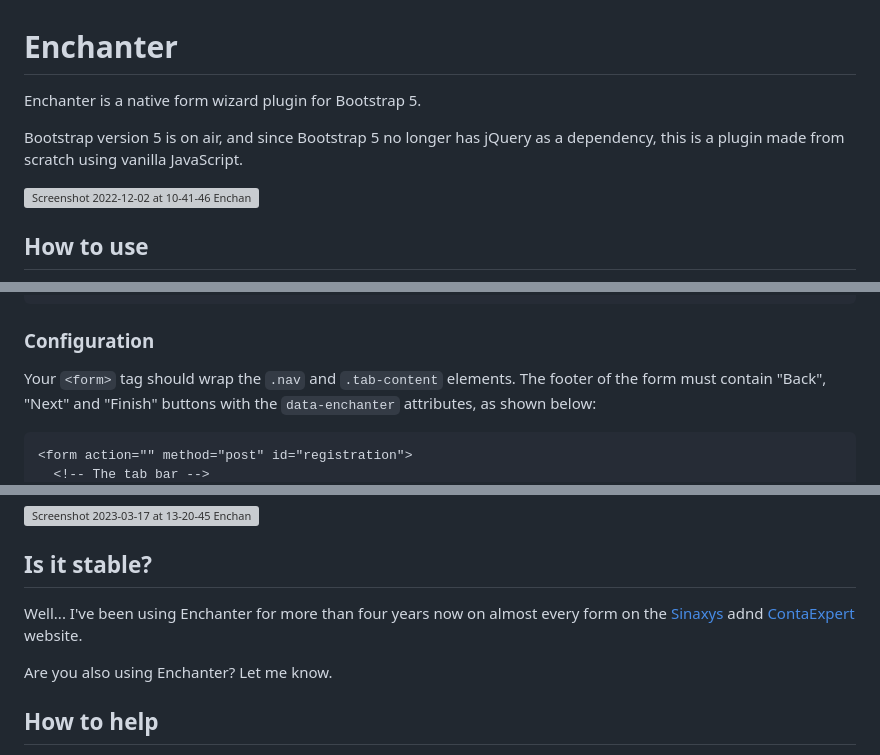
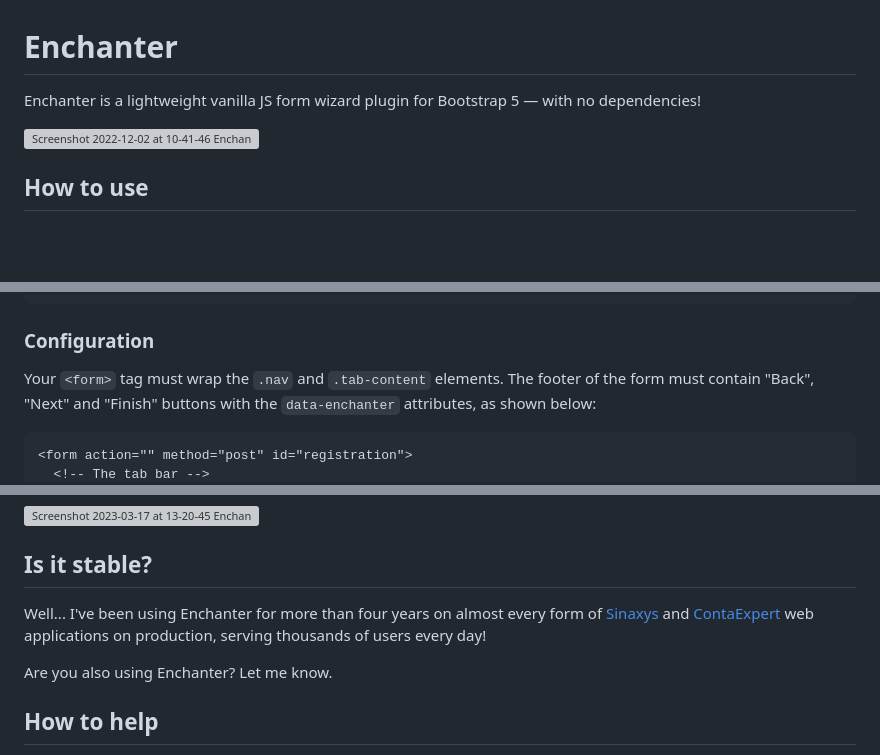
Before and after one commit to brunnopleffken/enchanter, a Markdown page: README.md, 3 parts joined by grey strips. Rendered like a GitHub page; blank space fills up the shorter version; grey boxes are pictures that could not be loaded.

Commit message:
chore: update README

````diff
--- a/README.md
+++ b/README.md
@@ -1,8 +1,6 @@
 # Enchanter
 
-Enchanter is a native form wizard plugin for Bootstrap 5.
-
-Bootstrap version 5 is on air, and since Bootstrap 5 no longer has jQuery as a dependency, this is a plugin made from scratch using vanilla JavaScript.
+Enchanter is a lightweight vanilla JS form wizard plugin for Bootstrap 5 — with no dependencies!
 
 ![Screenshot 2022-12-02 at 10-41-46 Enchanter](https://user-images.githubusercontent.com/3427344/205306100-7f3c0212-ff7e-495b-9824-01626d69bc69.png)
 
@@ -20,7 +18,7 @@ Just add to your `package.json`:
 
 ### Configuration
 
-Your `<form>` tag should wrap the `.nav` and `.tab-content` elements. The footer of the form must contain "Back", "Next" and "Finish" buttons with the `data-enchanter` attributes, as shown below:
+Your `<form>` tag must wrap the `.nav` and `.tab-content` elements. The footer of the form must contain "Back", "Next" and "Finish" buttons with the `data-enchanter` attributes, as shown below:
 
 ```html
 <form action="" method="post" id="registration">
@@ -79,7 +75,7 @@ const wizard = new Enchanter('registration', {}, {
 
 ## Is it stable?
 
-Well... I've been using Enchanter for more than four years now on almost every form on the [Sinaxys](https://sinaxys.com) adnd [ContaExpert](https://www.contaexpert.com.br) website.
+Well... I've been using Enchanter for more than four years on almost every form of [Sinaxys](https://sinaxys.com) and [ContaExpert](https://www.contaexpert.com.br) web applications on production, serving thousands of users every day!
 
 Are you also using Enchanter? Let me know.
 
````
Also changed, not shown: other parts of README.md (+4 -6 lines).
